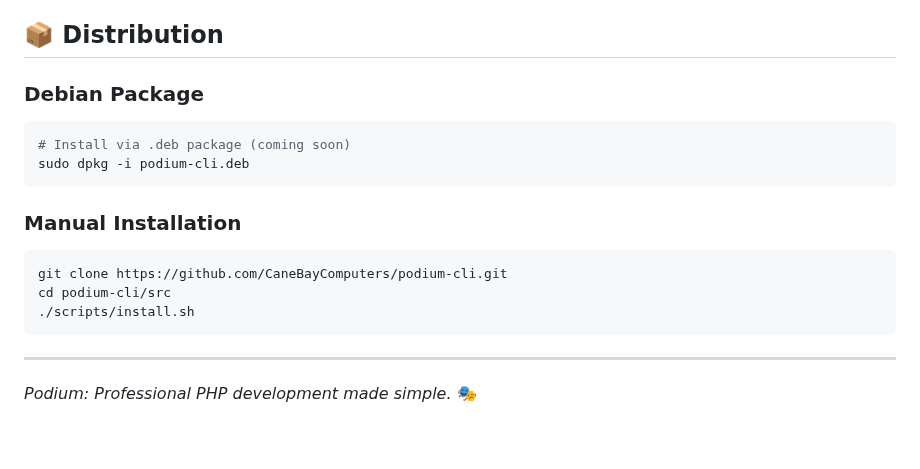
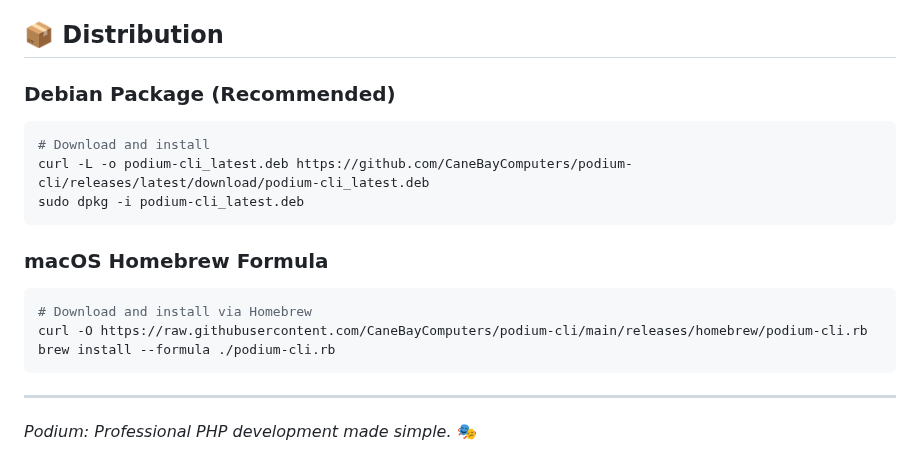
Before and after one commit to CaneBayComputers/podium, a Markdown page: README.md, the part around one of its changes. Drawn GitHub-style; blank space fills up the shorter version.

````diff
--- a/README.md
+++ b/README.md
@@ -457,17 +478,18 @@ cbc-development/
 
 ## 📦 Distribution
 
-### Debian Package
+### Debian Package (Recommended)
 ```bash
-# Install via .deb package (coming soon)
-sudo dpkg -i podium-cli.deb
+# Download and install
+curl -L -o podium-cli_latest.deb https://github.com/CaneBayComputers/podium-cli/releases/latest/download/podium-cli_latest.deb
+sudo dpkg -i podium-cli_latest.deb
 ```
 
-### Manual Installation
+### macOS Homebrew Formula
 ```bash
-git clone https://github.com/CaneBayComputers/podium-cli.git
-cd podium-cli/src
-./scripts/install.sh
+# Download and install via Homebrew
+curl -O https://raw.githubusercontent.com/CaneBayComputers/podium-cli/main/releases/homebrew/podium-cli.rb
+brew install --formula ./podium-cli.rb
 ```
 
 ---
````
Also changed, not shown: other parts of README.md (+41 -20 lines).
